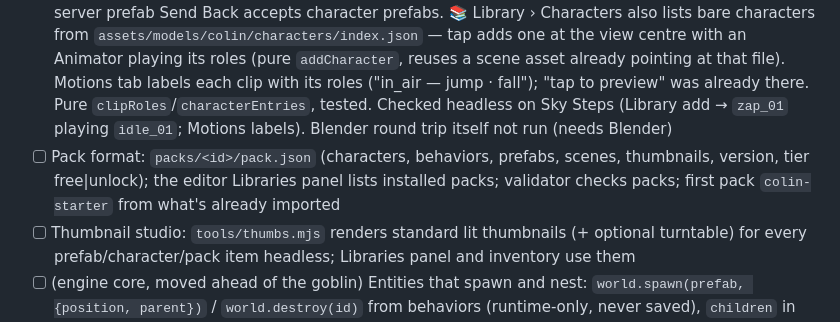
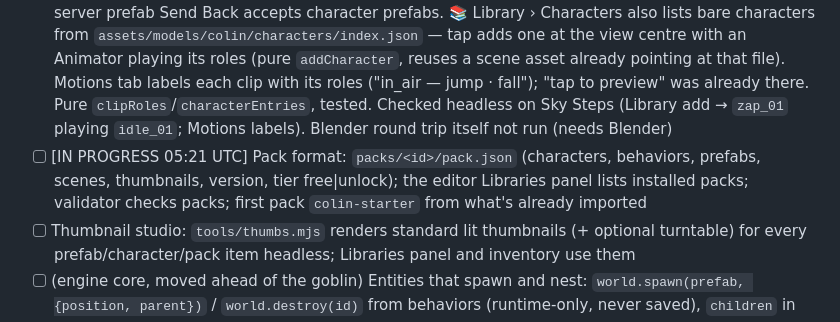
Before and after one commit to colinwillow/scene-companion, a Markdown page: ROADMAP.md, the part around the change. Drawn GitHub-style.

Commit message:
Claim: pack format
Co-Authored-By: Claude Opus 5.5 <noreply@anthropic.com>
Claude-Session: https://claude.ai/code/session_01PgB7RJXuijxD89QsL482P2

```diff
--- a/ROADMAP.md
+++ b/ROADMAP.md
@@ -32,7 +32,7 @@ Each run: read SPEC.md, FEEDBACK.md, then do ONE item. Keep `npm run validate` p
   - [blocked] needs the other asset repos attached (no add_repo tool in build runs right now)
 - [x] `character.json` + clip roles: format, loader support, validator; Animator/PlayerController/enemy behaviors read ROLES (`idle`, `walk`, `run`, `jump`, `fall`, `land`, `hit`, `death`…) with per-entity overrides; convert Zap, skeleton and mutant to it — `runtime/character.js` (pure): `ROLES` (idle, walk, run, jump, doubleJump, fall, land, hardLand, hit, death, attack), `roleClip` (behavior param = per-entity override > character role > old default names for assets without one; `"none"` = no clip), `characterVariant`, `checkCharacter`. A variant `{ "character": "./…/zap.character.json" }` loads the file (cached) for model + height + roles; `entity.roles`; start clip = idle role. Animator clip params now default to '' (= role); Stompable `defeatClip` falls back to the `death` role. Validator checks each character file (glb exists, roles known, every clip in the GLB) and checks clip params against the character's GLB. Converted Zap (Sky Steps + Tiny Hop players; Tiny Hop keeps its `front_flip` jump as an override), skeleton and mutant prefabs. SKILL.md documents it. 115 tests; headless: roles applied, Zap 1.61 m feet at 0, route bot ✓ Sky Steps
 - [x] Characters follow-ups: editor `modelPath`/Replace model + Blender bridge read the GLB through a `character` variant (today they see no glb); Library › Characters adds a character by its character.json; inspector shows the roles (tap one to preview) — `modelPath`/`replaceModel` resolve a `character` variant through `world.characters` (Send to Blender shows for Zap/skeleton/mutant again; Send Back keeps the character file so roles still apply, the edited GLB overrides its model); dev-server prefab Send Back accepts character prefabs. 📚 Library › Characters also lists bare characters from `assets/models/colin/characters/index.json` — tap adds one at the view centre with an Animator playing its roles (pure `addCharacter`, reuses a scene asset already pointing at that file). Motions tab labels each clip with its roles ("in_air — jump · fall"); "tap to preview" was already there. Pure `clipRoles`/`characterEntries`, tested. Checked headless on Sky Steps (Library add → `zap_01` playing `idle_01`; Motions labels). Blender round trip itself not run (needs Blender)
-- [ ] Pack format: `packs/<id>/pack.json` (characters, behaviors, prefabs, scenes, thumbnails, version, tier free|unlock); the editor Libraries panel lists installed packs; validator checks packs; first pack `colin-starter` from what's already imported
+- [ ] [IN PROGRESS 05:21 UTC] Pack format: `packs/<id>/pack.json` (characters, behaviors, prefabs, scenes, thumbnails, version, tier free|unlock); the editor Libraries panel lists installed packs; validator checks packs; first pack `colin-starter` from what's already imported
 - [ ] Thumbnail studio: `tools/thumbs.mjs` renders standard lit thumbnails (+ optional turntable) for every prefab/character/pack item headless; Libraries panel and inventory use them
 - [ ] (engine core, moved ahead of the goblin) Entities that spawn and nest: `world.spawn(prefab, {position, parent})` / `world.destroy(id)` from behaviors (runtime-only, never saved), `children` in scene files (editor hierarchy shows nesting, gizmo moves the subtree), tags + `world.find()`
 - [ ] (engine core, moved ahead of the goblin) Time: fixed-timestep gameplay update with interpolated render, `world.time.scale` (pause, hit-stop, slow-mo), `world.rng` seeded per Play
```
